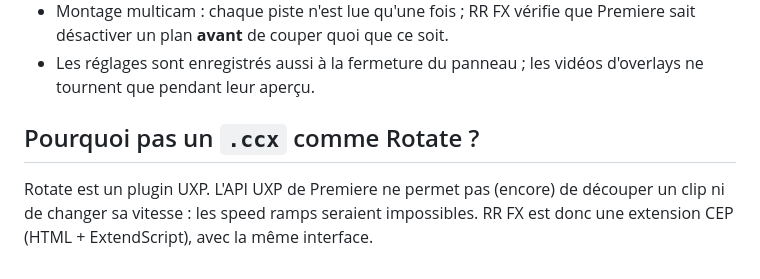
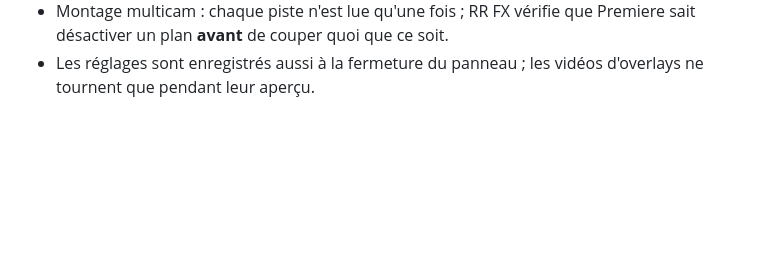
Before and after one commit to RobinRahoual/RRFX, a Markdown page: docs/DEVELOPPEMENT.md, the part around the change. Rendered like a GitHub page; blank space fills up the shorter version.

Commit message:
Notes techniques : sans la partie .ccx / Rotate (retirée du README)
Co-Authored-By: Claude Opus 5.5 <noreply@anthropic.com>
Claude-Session: https://claude.ai/code/session_01ATcuqTLBeiqTwCozV4SkRe

```diff
--- a/docs/DEVELOPPEMENT.md
+++ b/docs/DEVELOPPEMENT.md
@@ -81,7 +81,3 @@ tests/                   tests Node (sim.js = timeline Premiere simulée)
   **avant** de couper quoi que ce soit.
 - Les réglages sont enregistrés aussi à la fermeture du panneau ; les vidéos d'overlays ne tournent que pendant
   leur aperçu.
-
-## Pourquoi pas un `.ccx` comme Rotate ?
-Rotate est un plugin UXP. L'API UXP de Premiere ne permet pas (encore) de découper un clip ni de changer sa vitesse :
-les speed ramps seraient impossibles. RR FX est donc une extension CEP (HTML + ExtendScript), avec la même interface.
```
